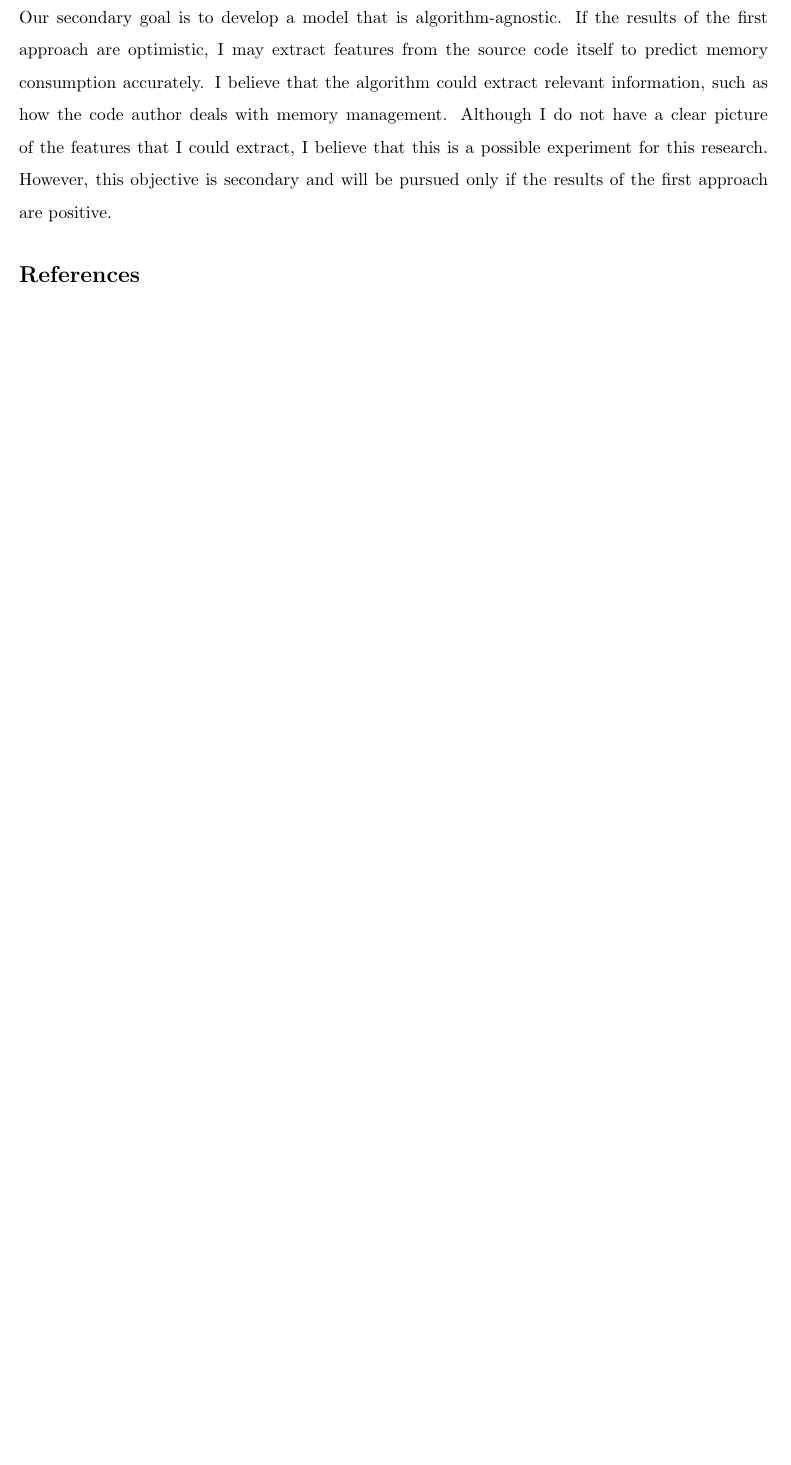
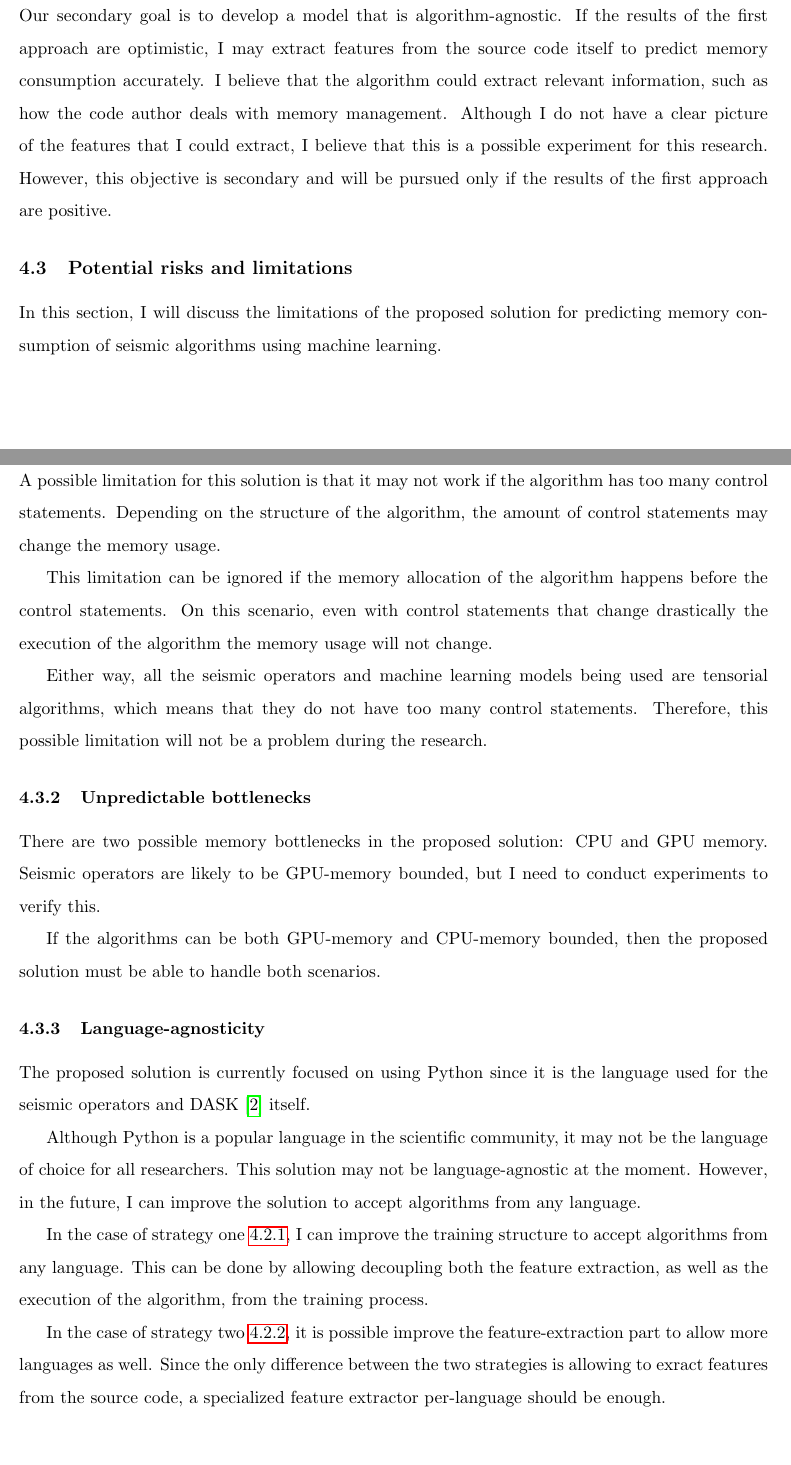
Before and after one commit to delucca-archive/dwsr-eqm, a LaTeX document (main.tex, which reads chapters/4.3-potential-risks-and-limitations.tex): part of page 6 of 6 before the commit and two parts of pages 6 and 7 of 9 after it, the two joined at a grey line, cut so that both start at the same text, the shorter picture padded with empty space. Compiled offline with pdfLaTeX.

Commit message:
feat: updating text

```diff
--- /dev/null
+++ b/chapters/4.3-potential-risks-and-limitations.tex
@@ -0,0 +1,36 @@
+\subsection{Potential risks and limitations}
+\label{subsec:potential-risks-and-limitations}
+
+In this section, I will discuss the limitations of the proposed solution for predicting memory consumption of seismic algorithms using machine learning.
+
+\subsubsection{Sensibility towards too many control statements}
+
+A possible limitation for this solution is that it may not work if the algorithm has too many control statements.
+Depending on the structure of the algorithm, the amount of control statements may change the memory usage.
+
+This limitation can be ignored if the memory allocation of the algorithm happens before the control statements.
+On this scenario, even with control statements that change drastically the execution of the algorithm the memory usage will not change.
+
+Either way, all the seismic operators and machine learning models being used are tensorial algorithms, which means that they do not have too many control statements.
+Therefore, this possible limitation will not be a problem during the research.
+
+\subsubsection{Unpredictable bottlenecks}
+
+There are two possible memory bottlenecks in the proposed solution: CPU and GPU memory.
+Seismic operators are likely to be GPU-memory bounded, but I need to conduct experiments to verify this.
+
+If the algorithms can be both GPU-memory and CPU-memory bounded, then the proposed solution must be able to handle both scenarios.
+
+\subsubsection{Language-agnosticity}
+
+The proposed solution is currently focused on using Python since it is the language used for the seismic operators and DASK~\cite{dask} itself.
+
+Although Python is a popular language in the scientific community, it may not be the language of choice for all researchers.
+This solution may not be language-agnostic at the moment.
+However, in the future, I can improve the solution to accept algorithms from any language.
+
+In the case of strategy one~\ref{subsubsec:algorithm-specific-model}, I can improve the training structure to accept algorithms from any language.
+This can be done by allowing decoupling both the feature extraction, as well as the execution of the algorithm, from the training process.
+
+In the case of strategy two~\ref{subsubsec:generic-algorithm-model}, it is possible improve the feature-extraction part to allow more languages as well.
+Since the only difference between the two strategies is allowing to exract features from the source code, a specialized feature extractor per-language should be enough.
```
Also changed, not shown: chapters/4-research-proposal.tex (+2 -0 lines), chapters/4.2-proposed-solution.tex (+2 -2 lines), chapters/4.4-problems-to-be-addressed.tex (added, +13 -0 lines), main.pdf.
